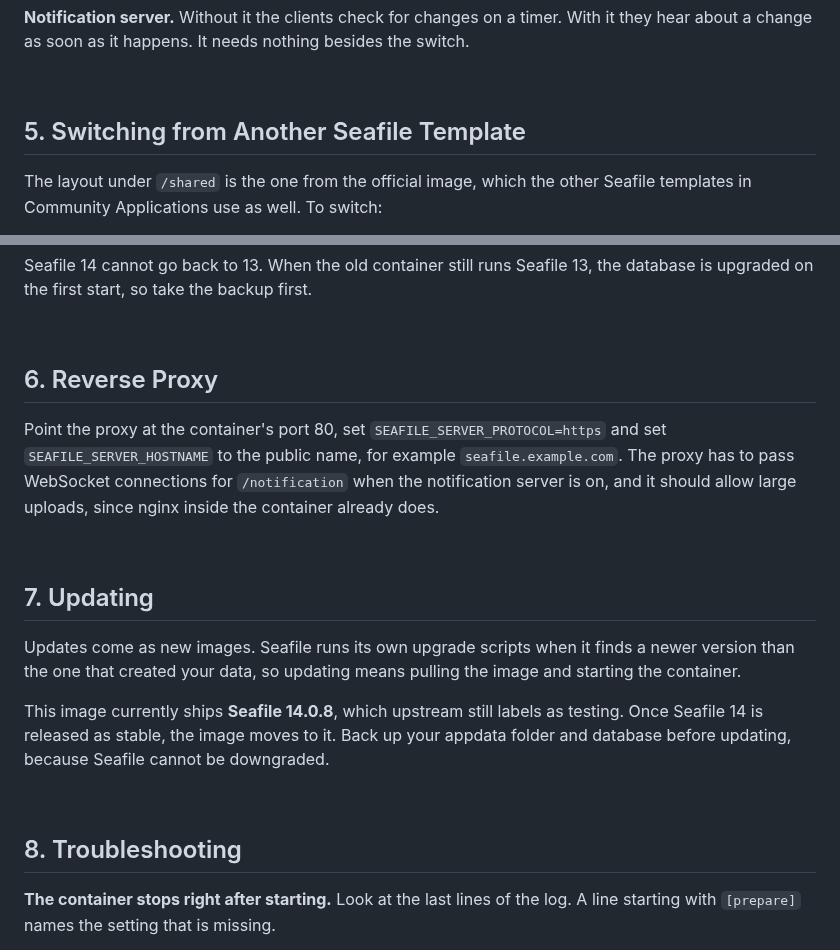
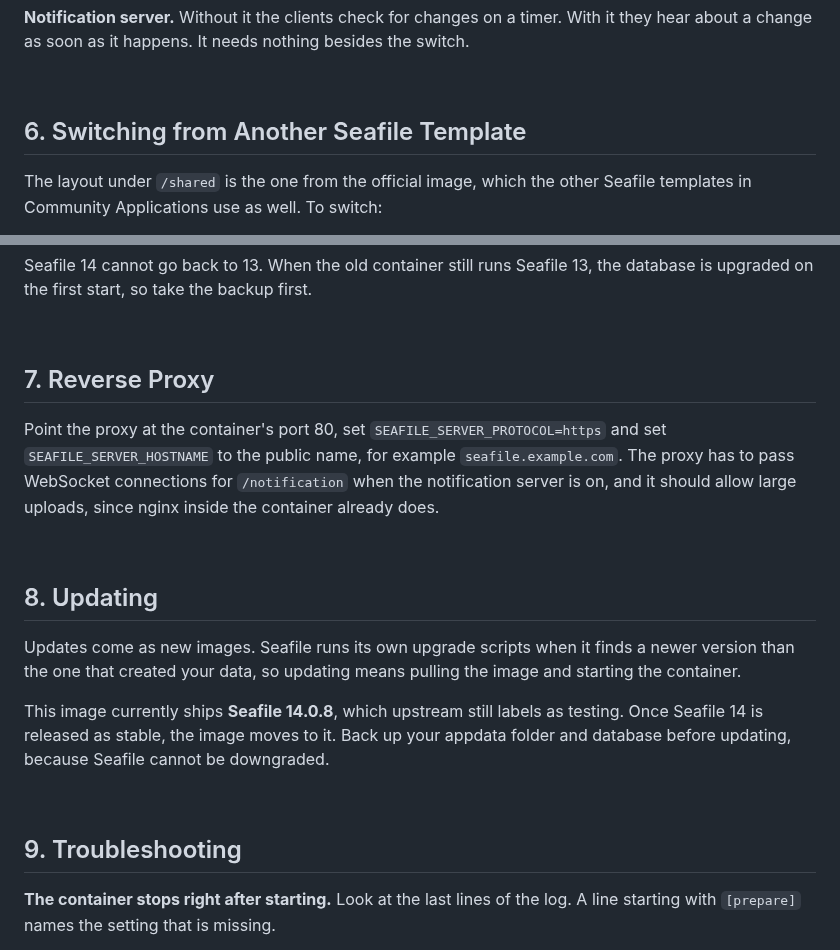
Before and after one commit to junkerderprovinz/seafile, a Markdown page: README.md, 2 parts joined by grey strips. Drawn GitHub-style.

```diff
--- a/README.md
+++ b/README.md
@@ -169,7 +183,7 @@ If you would rather not hand the root password to the container, create the thre
 
 <br>
 
-## 5. Switching from Another Seafile Template
+## 6. Switching from Another Seafile Template
 
 The layout under `/shared` is the one from the official image, which the other Seafile templates in Community Applications use as well. To switch:
 
@@ -182,13 +196,13 @@ Seafile 14 cannot go back to 13. When the old container still runs Seafile 13, t
 
 <br>
 
-## 6. Reverse Proxy
+## 7. Reverse Proxy
 
 Point the proxy at the container's port 80, set `SEAFILE_SERVER_PROTOCOL=https` and set `SEAFILE_SERVER_HOSTNAME` to the public name, for example `seafile.example.com`. The proxy has to pass WebSocket connections for `/notification` when the notification server is on, and it should allow large uploads, since nginx inside the container already does.
 
 <br>
 
-## 7. Updating
+## 8. Updating
 
 Updates come as new images. Seafile runs its own upgrade scripts when it finds a newer version than the one that created your data, so updating means pulling the image and starting the container.
 
@@ -196,7 +210,7 @@ This image currently ships **Seafile 14.0.8**, which upstream still labels as te
 
 <br>
 
-## 8. Troubleshooting
+## 9. Troubleshooting
 
 **The container stops right after starting.** Look at the last lines of the log. A line starting with `[prepare]` names the setting that is missing.
 
```
Also changed, not shown: other parts of README.md (+38 -24 lines), .github/assets/screenshots/libraries.png (deleted), .github/assets/screenshots/login.png (deleted), .github/assets/screenshots/seafile-1.png (added), .github/assets/screenshots/seafile-2.png (added), 1 other file.
